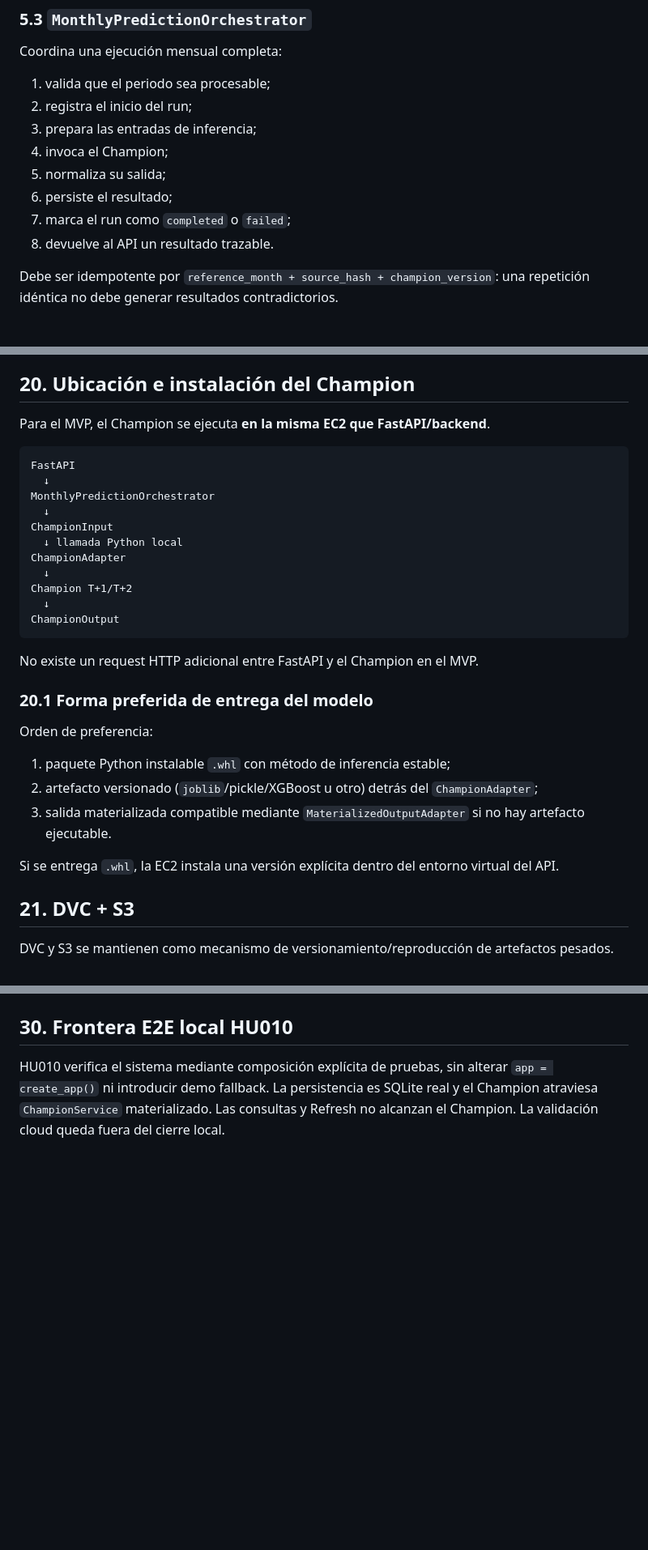
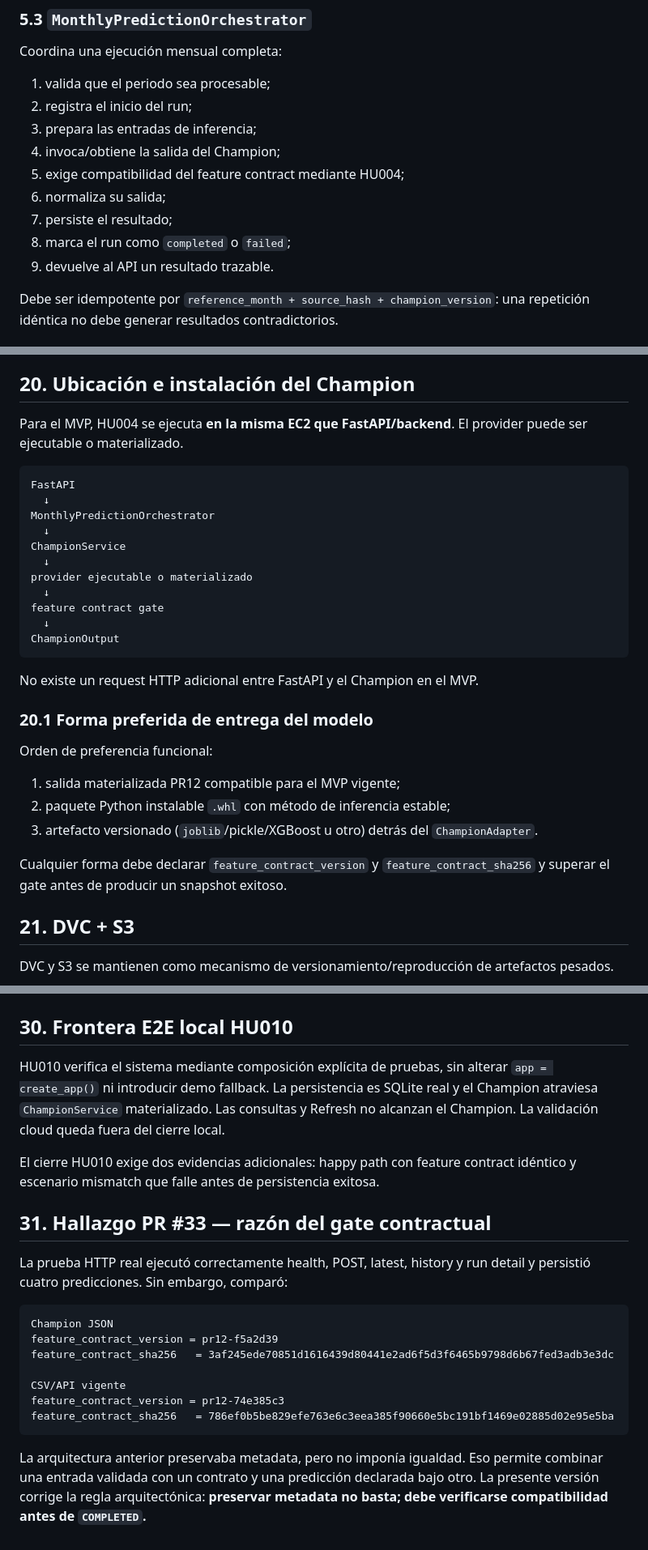
Before and after one commit to j-mauro-r/microproyecto-tema3, a Markdown page: dashboard_prototipos/docs/arquitectura.md, 3 parts joined by grey strips. Shown at 81% size. Drawn GitHub-style; blank space fills up the shorter version.

Commit message:
docs(api): add feature-contract gate to architecture

````diff
--- a/dashboard_prototipos/docs/arquitectura.md
+++ b/dashboard_prototipos/docs/arquitectura.md
@@ -116,11 +125,12 @@ Coordina una ejecución mensual completa:
 1. valida que el periodo sea procesable;
 2. registra el inicio del run;
 3. prepara las entradas de inferencia;
-4. invoca el Champion;
-5. normaliza su salida;
-6. persiste el resultado;
-7. marca el run como `completed` o `failed`;
-8. devuelve al API un resultado trazable.
+4. invoca/obtiene la salida del Champion;
+5. exige compatibilidad del feature contract mediante HU004;
+6. normaliza su salida;
+7. persiste el resultado;
+8. marca el run como `completed` o `failed`;
+9. devuelve al API un resultado trazable.
 
 Debe ser idempotente por `reference_month + source_hash + champion_version`: una repetición idéntica no debe generar resultados contradictorios.
 
@@ -514,18 +522,18 @@ Reglas:
 
 ## 20. Ubicación e instalación del Champion
 
-Para el MVP, el Champion se ejecuta **en la misma EC2 que FastAPI/backend**.
+Para el MVP, HU004 se ejecuta **en la misma EC2 que FastAPI/backend**. El provider puede ser ejecutable o materializado.
 
 ```text
 FastAPI
   ↓
 MonthlyPredictionOrchestrator
   ↓
-ChampionInput
-  ↓ llamada Python local
-ChampionAdapter
+ChampionService
   ↓
-Champion T+1/T+2
+provider ejecutable o materializado
+  ↓
+feature contract gate
   ↓
 ChampionOutput
 ```
@@ -534,12 +542,12 @@ No existe un request HTTP adicional entre FastAPI y el Champion en el MVP.
 
 ### 20.1 Forma preferida de entrega del modelo
 
-Orden de preferencia:
-1. paquete Python instalable `.whl` con método de inferencia estable;
-2. artefacto versionado (`joblib`/pickle/XGBoost u otro) detrás del `ChampionAdapter`;
-3. salida materializada compatible mediante `MaterializedOutputAdapter` si no hay artefacto ejecutable.
+Orden de preferencia funcional:
+1. salida materializada PR12 compatible para el MVP vigente;
+2. paquete Python instalable `.whl` con método de inferencia estable;
+3. artefacto versionado (`joblib`/pickle/XGBoost u otro) detrás del `ChampionAdapter`.
 
-Si se entrega `.whl`, la EC2 instala una versión explícita dentro del entorno virtual del API.
+Cualquier forma debe declarar `feature_contract_version` y `feature_contract_sha256` y superar el gate antes de producir un snapshot exitoso.
 
 ## 21. DVC + S3
 
@@ -748,7 +754,22 @@ exactos y nunca genera SHAP ni actúa como fallback.
 
 ## 30. Frontera E2E local HU010
 
-HU010 verifica el sistema mediante composición explícita de pruebas, sin alterar
-`app = create_app()` ni introducir demo fallback. La persistencia es SQLite real y
-el Champion atraviesa `ChampionService` materializado. Las consultas y Refresh no
-alcanzan el Champion. La validación cloud queda fuera del cierre local.
+HU010 verifica el sistema mediante composición explícita de pruebas, sin alterar `app = create_app()` ni introducir demo fallback. La persistencia es SQLite real y el Champion atraviesa `ChampionService` materializado. Las consultas y Refresh no alcanzan el Champion. La validación cloud queda fuera del cierre local.
+
+El cierre HU010 exige dos evidencias adicionales: happy path con feature contract idéntico y escenario mismatch que falle antes de persistencia exitosa.
+
+## 31. Hallazgo PR #33 — razón del gate contractual
+
+La prueba HTTP real ejecutó correctamente health, POST, latest, history y run detail y persistió cuatro predicciones. Sin embargo, comparó:
+
+```text
+Champion JSON
+feature_contract_version = pr12-f5a2d39
+feature_contract_sha256   = 3af245ede70851d1616439d80441e2ad6f5d3f6465b9798d6b67fed3adb3e3dc
+
+CSV/API vigente
+feature_contract_version = pr12-74e385c3
+feature_contract_sha256   = 786ef0b5be829efe763e6c3eea385f90660e5bc191bf1469e02885d02e95e5ba
+```
+
+La arquitectura anterior preservaba metadata, pero no imponía igualdad. Eso permite combinar una entrada validada con un contrato y una predicción declarada bajo otro. La presente versión corrige la regla arquitectónica: **preservar metadata no basta; debe verificarse compatibilidad antes de `COMPLETED`.**
````
Also changed, not shown: other parts of dashboard_prototipos/docs/arquitectura.md (+63 -58 lines).
